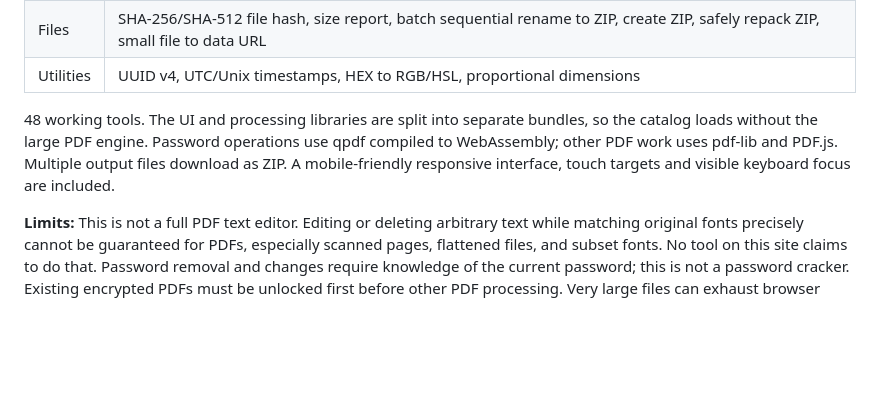
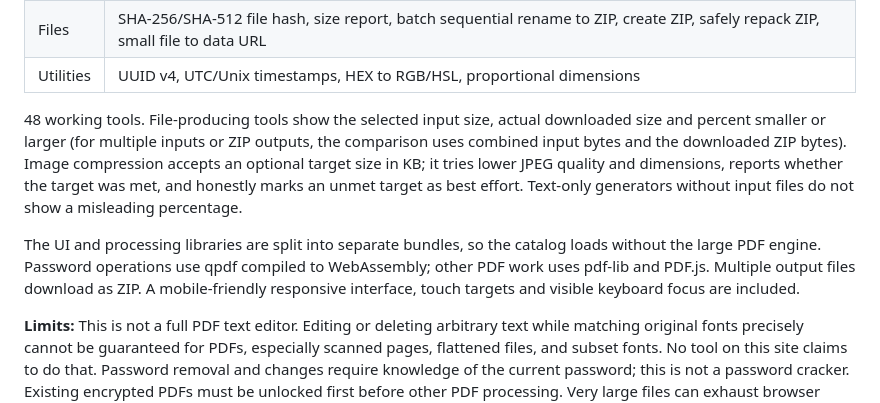
Before and after one commit to AKASH991833/multi-tool, a Markdown page: README.md, the part around the change. GitHub-like rendering; blank space fills up the shorter version.

Commit message:
Add size and target UI: README.md
Updated README to clarify tool functionalities and limits.

```diff
--- a/README.md
+++ b/README.md
@@ -12,7 +12,9 @@ A browser-only collection of everyday image, PDF, file and text tools. Files are
 | Files | SHA-256/SHA-512 file hash, size report, batch sequential rename to ZIP, create ZIP, safely repack ZIP, small file to data URL |
 | Utilities | UUID v4, UTC/Unix timestamps, HEX to RGB/HSL, proportional dimensions |
 
-48 working tools. The UI and processing libraries are split into separate bundles, so the catalog loads without the large PDF engine. Password operations use qpdf compiled to WebAssembly; other PDF work uses pdf-lib and PDF.js. Multiple output files download as ZIP. A mobile-friendly responsive interface, touch targets and visible keyboard focus are included.
+48 working tools. File-producing tools show the selected input size, actual downloaded size and percent smaller or larger (for multiple inputs or ZIP outputs, the comparison uses combined input bytes and the downloaded ZIP bytes). Image compression accepts an optional target size in KB; it tries lower JPEG quality and dimensions, reports whether the target was met, and honestly marks an unmet target as best effort. Text-only generators without input files do not show a misleading percentage.
+
+The UI and processing libraries are split into separate bundles, so the catalog loads without the large PDF engine. Password operations use qpdf compiled to WebAssembly; other PDF work uses pdf-lib and PDF.js. Multiple output files download as ZIP. A mobile-friendly responsive interface, touch targets and visible keyboard focus are included.
 
 **Limits:** This is not a full PDF text editor. Editing or deleting arbitrary text while matching original fonts precisely cannot be guaranteed for PDFs, especially scanned pages, flattened files, and subset fonts. No tool on this site claims to do that. Password removal and changes require knowledge of the current password; this is not a password cracker. Existing encrypted PDFs must be unlocked first before other PDF processing. Very large files can exhaust browser memory. Conversion to JPEG discards transparency (white background). Image crop is top-left aligned, not a drag-to-select crop. ZIP extraction repacks safe basenames in a new ZIP (not separate downloads), stripping paths from the input. The Markdown tool supports only headings and paragraphs, not full Markdown syntax. Data URLs are limited to 1 MB. The timestamp tool interprets a date-time without timezone as the device's local time. Text conversions may change typography and should be reviewed. No analytics or backend is included; Google Fonts requests may occur for UI fonts.
 
```
